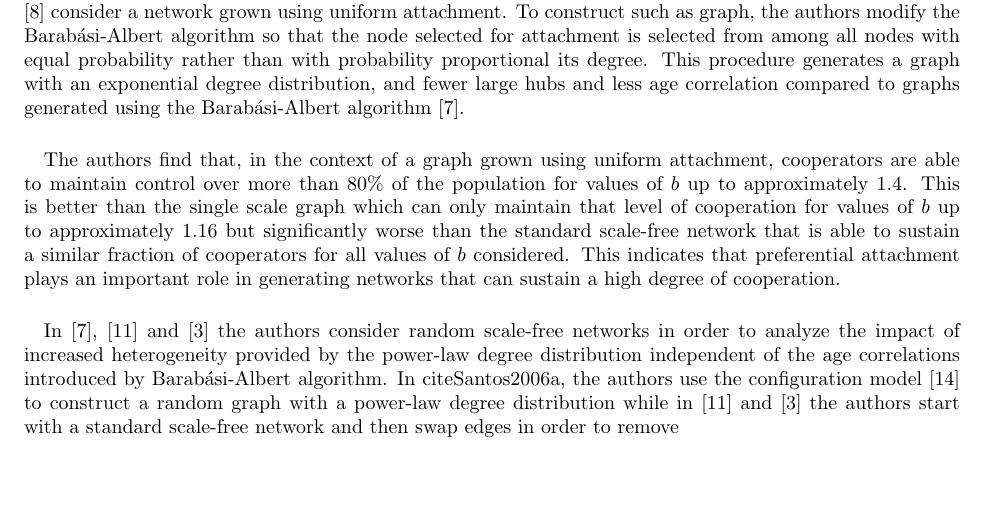
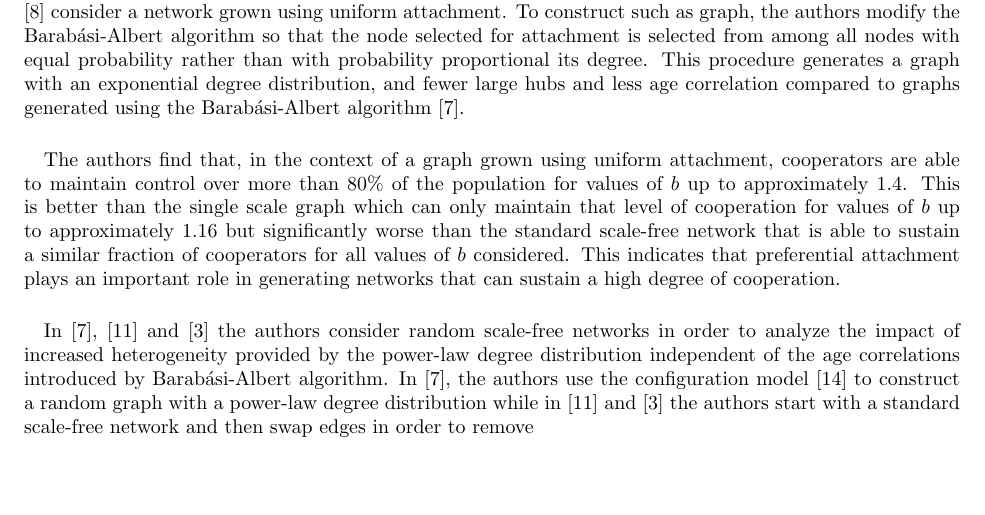
Before and after one commit to jmmaloney3/csci-8994, a LaTeX document (doc/graph-structure/graph-structure.tex): part of page 6 of 22, cut so that both start at the same text. Compiled offline with pdfLaTeX.

Commit message:
fixed a citation with missing slash in front of cite

```diff
--- a/doc/graph-structure/graph-structure.tex
+++ b/doc/graph-structure/graph-structure.tex
@@ -122,7 +122,7 @@
 	\paragraph{}These results indicate that the introduction of age correlation has a significant positive impact on the ability of cooperators to dominate defectors.  The introduction of age correlation increases the ability of cooperators to form compact clusters especially around hubs.  This increased ability to form compact clusters of cooperators increases the performance of cooperators.  In addition, the increased correlation between hub nodes makes it easier for a cooperator from one hub to invade a hub controlled by a defector after that defector's fitness is reduced due to its neighborhood becoming filled with defectors.
 	\paragraph{}To investigate the impacts of growth independent of preferential attachment, the authors of  \cite{Pacheco2005}, \cite{Santos2006a} and \cite{Santos2005b} consider a network grown using uniform attachment.  To construct such as graph, the authors modify the Barab\'{a}si-Albert algorithm so that the node selected for attachment is selected from among all nodes with equal probability rather than with probability proportional its degree.  This procedure generates a graph with an exponential degree distribution, and fewer large hubs and less age correlation compared to graphs generated using the Barab\'{a}si-Albert algorithm \cite{Santos2006a}.
 	\paragraph{}The authors find that, in the context of a graph grown using uniform attachment, cooperators are able to maintain control over more than 80\% of the population for values of $b$ up to approximately $1.4$.  This is better than the single scale graph which can only maintain that level of cooperation for values of $b$ up to approximately $1.16$ but significantly worse than the standard scale-free network that is able to sustain a similar fraction of cooperators for all values of $b$ considered.  This indicates that preferential attachment plays an important role in generating networks that can sustain a high degree of cooperation.
-	\paragraph{}In \cite{Santos2006a}, \cite{Santos2006b} and \cite{Santos2006c} the authors consider random scale-free networks in order to analyze the impact of increased heterogeneity provided by the power-law degree distribution independent of the age correlations introduced by Barab\'{a}si-Albert algorithm.  In cite{Santos2006a}, the authors use the configuration model \cite{Molloy1995} to construct a random graph with a power-law degree distribution while in \cite{Santos2006b} and \cite{Santos2006c} the authors start with a standard scale-free network and then swap edges in order to remove
+	\paragraph{}In \cite{Santos2006a}, \cite{Santos2006b} and \cite{Santos2006c} the authors consider random scale-free networks in order to analyze the impact of increased heterogeneity provided by the power-law degree distribution independent of the age correlations introduced by Barab\'{a}si-Albert algorithm.  In \cite{Santos2006a}, the authors use the configuration model \cite{Molloy1995} to construct a random graph with a power-law degree distribution while in \cite{Santos2006b} and \cite{Santos2006c} the authors start with a standard scale-free network and then swap edges in order to remove
 	% TO-DO: remove page break after comparison is done
 	\newpage
 	 correlations between vertices without changing the degree distribution \cite{Maslov2002}.  In both cases, the resulting graph lacks any correlations between vertices.
```
